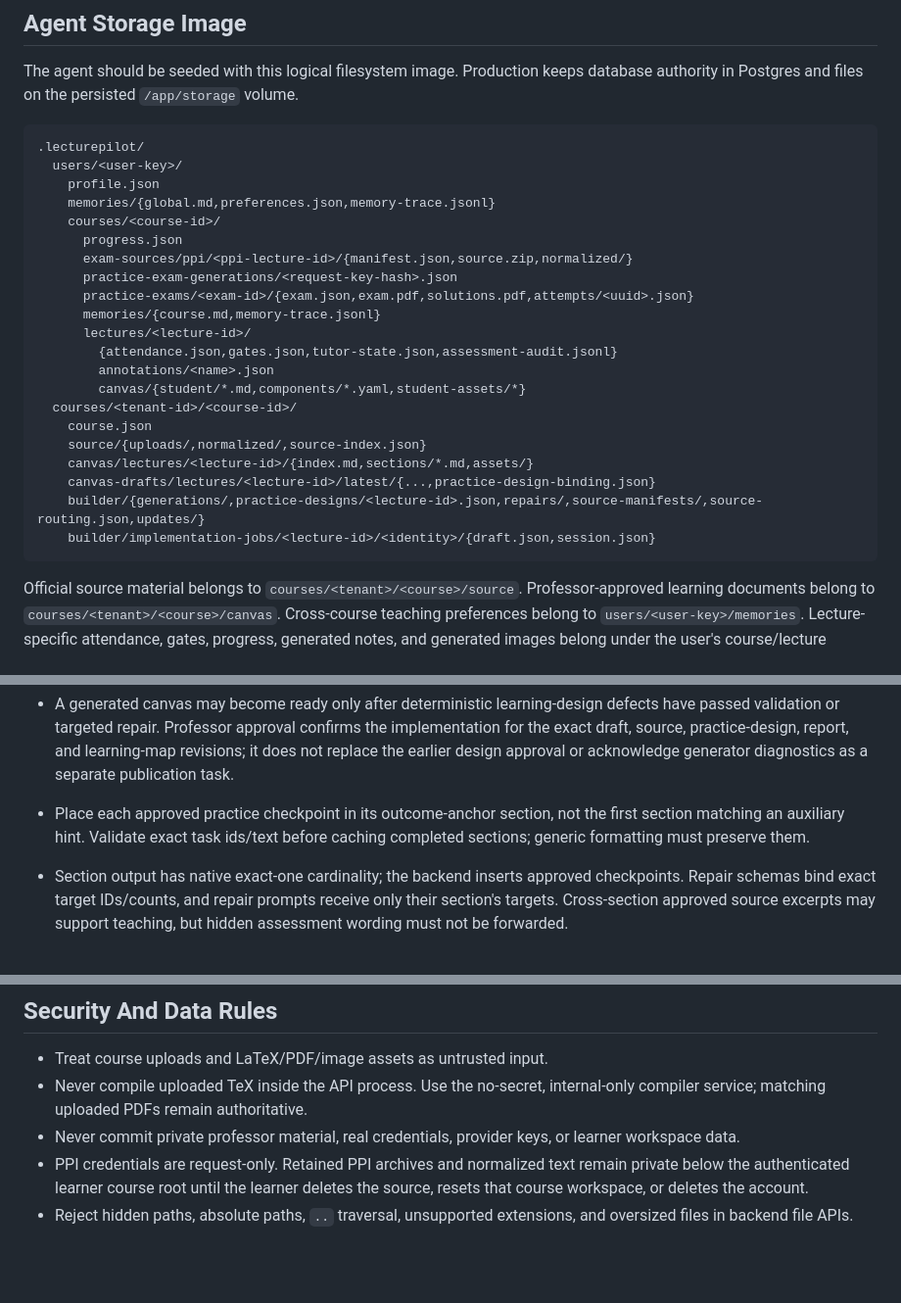
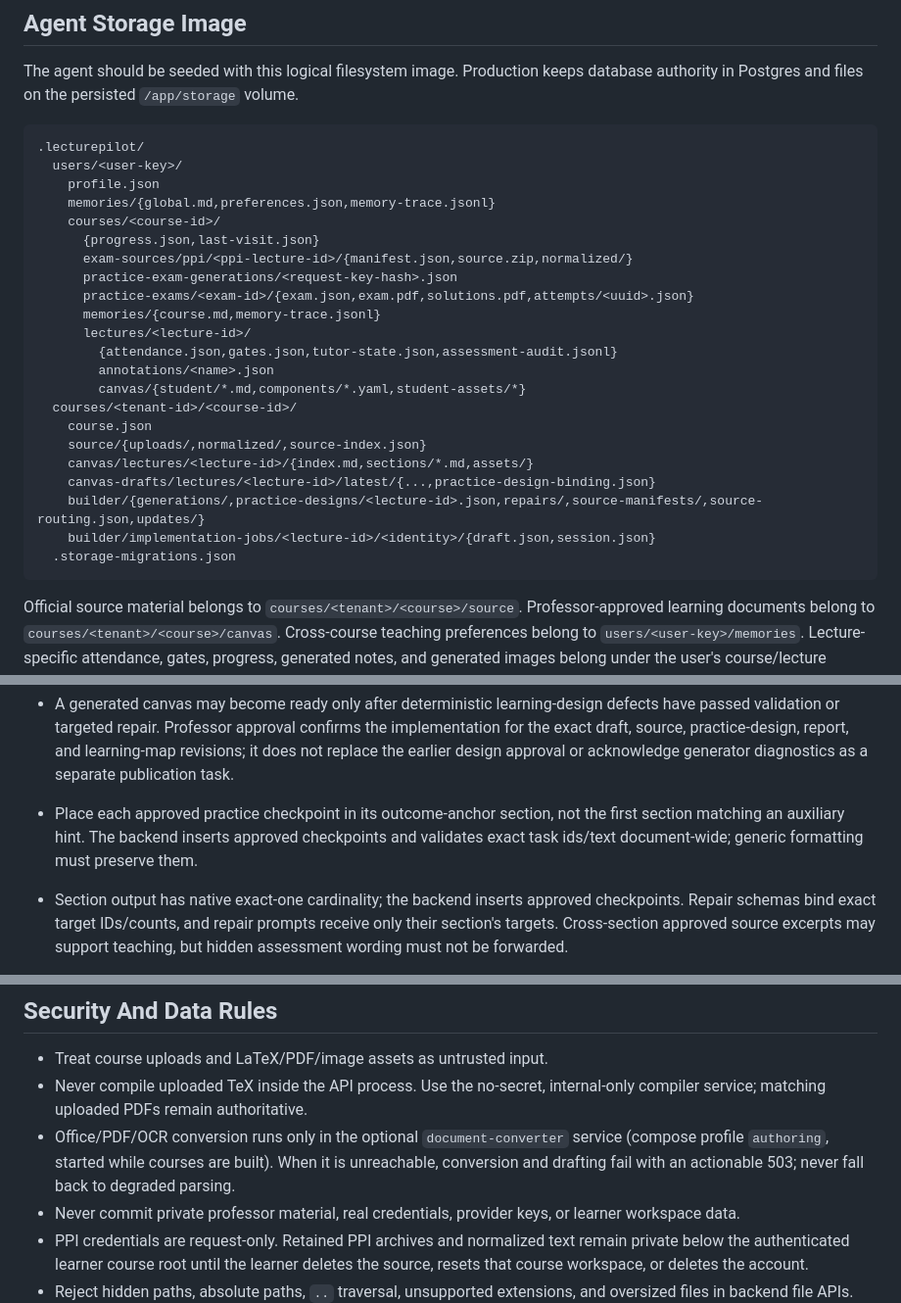
Before and after one commit to SebastianBoehler/lecture-pilot, a Markdown page: AGENTS.md, 3 parts joined by grey strips. Shown at 98% size. Drawn GitHub-style; blank space fills up the shorter version.

````diff
--- a/AGENTS.md
+++ b/AGENTS.md
@@ -70,7 +70,7 @@ database authority in Postgres and files on the persisted `/app/storage` volume.
     profile.json
     memories/{global.md,preferences.json,memory-trace.jsonl}
     courses/<course-id>/
-      progress.json
+      {progress.json,last-visit.json}
       exam-sources/ppi/<ppi-lecture-id>/{manifest.json,source.zip,normalized/}
       practice-exam-generations/<request-key-hash>.json
       practice-exams/<exam-id>/{exam.json,exam.pdf,solutions.pdf,attempts/<uuid>.json}
@@ -86,6 +86,7 @@ database authority in Postgres and files on the persisted `/app/storage` volume.
     canvas-drafts/lectures/<lecture-id>/latest/{...,practice-design-binding.json}
     builder/{generations/,practice-designs/<lecture-id>.json,repairs/,source-manifests/,source-routing.json,updates/}
     builder/implementation-jobs/<lecture-id>/<identity>/{draft.json,session.json}
+  .storage-migrations.json
 ```
 
 Official source material belongs to `courses/<tenant>/<course>/source`.
@@ -274,8 +293,8 @@ integrations/tuebingen/   TUE API wrapper integration notes
   learning-map revisions; it does not replace the earlier design approval or
   acknowledge generator diagnostics as a separate publication task.
 - Place each approved practice checkpoint in its outcome-anchor section, not
-  the first section matching an auxiliary hint. Validate exact task ids/text
-  before caching completed sections; generic formatting must preserve them.
+  the first section matching an auxiliary hint. The backend inserts approved checkpoints and
+  validates exact task ids/text document-wide; generic formatting must preserve them.
 - Section output has native exact-one cardinality; the backend inserts approved
   checkpoints. Repair schemas bind exact target IDs/counts, and repair prompts
   receive only their section's targets. Cross-section approved source excerpts
@@ -389,6 +416,9 @@ integrations/tuebingen/   TUE API wrapper integration notes
 - Treat course uploads and LaTeX/PDF/image assets as untrusted input.
 - Never compile uploaded TeX inside the API process. Use the no-secret,
   internal-only compiler service; matching uploaded PDFs remain authoritative.
+- Office/PDF/OCR conversion runs only in the optional `document-converter` service (compose
+  profile `authoring`, started while courses are built). When it is unreachable, conversion and
+  drafting fail with an actionable 503; never fall back to degraded parsing.
 - Never commit private professor material, real credentials, provider keys, or
   learner workspace data.
 - PPI credentials are request-only. Retained PPI archives and normalized text
````
Also changed, not shown: other parts of AGENTS.md (+45 -19 lines).
